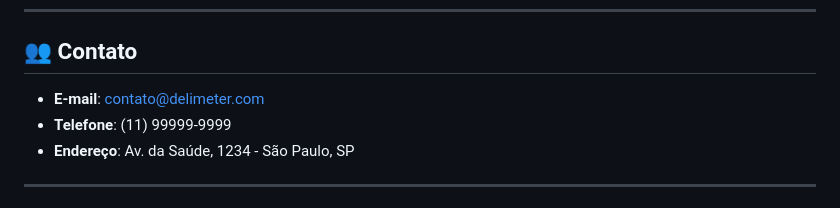
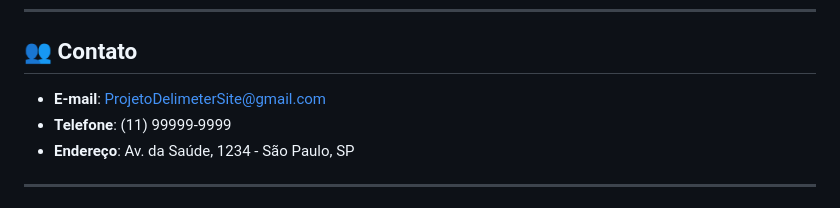
Before and after one commit to ProjetoDelimeterSite/ProjetoDelimeterSite, a Markdown page: README.md, the part around the change. Rendered like a GitHub page.

Commit message:
Atualizar o README.md

```diff
--- a/README.md
+++ b/README.md
@@ -101,7 +101,7 @@ O Deliméter é um projeto open-source sob a licença MIT. Sinta-se à vontade p
 
 ## 👥 Contato
 
-- **E-mail**: contato@delimeter.com
+- **E-mail**: ProjetoDelimeterSite@gmail.com
 - **Telefone**: (11) 99999-9999
 - **Endereço**: Av. da Saúde, 1234 - São Paulo, SP
 
```
